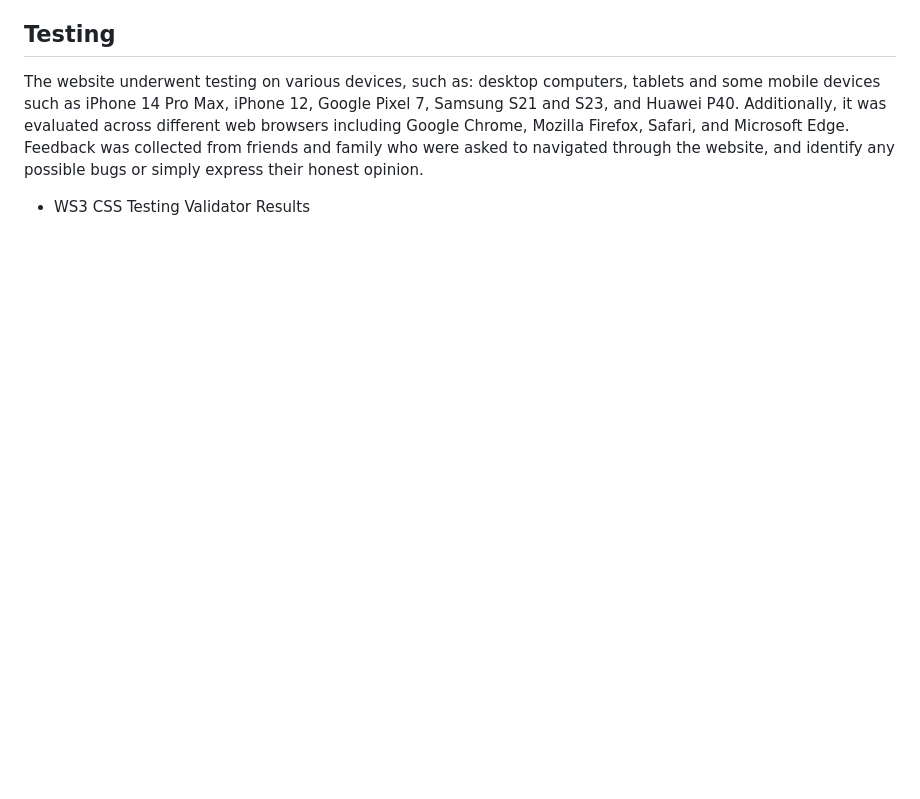
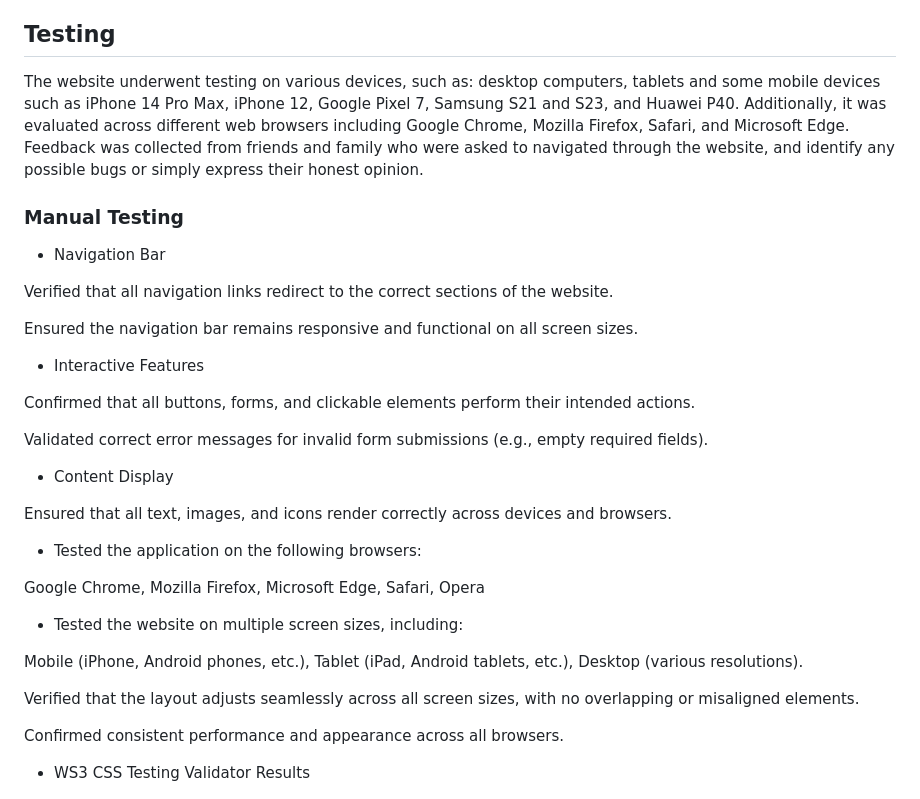
Before and after one commit to adinabo/Denta-Heroes, a Markdown page: README.md, the part around the change. GitHub-like rendering; blank space fills up the shorter version.

Commit message:
updated testing section

```diff
--- a/README.md
+++ b/README.md
@@ -157,6 +157,35 @@ Firefox, Safari, and Microsoft Edge.
 Feedback was collected from friends and family who were asked to navigated through the website,
 and identify any possible bugs or simply express their honest opinion.
 
+### Manual Testing
+- Navigation Bar
+
+Verified that all navigation links redirect to the correct sections of the website.
+
+Ensured the navigation bar remains responsive and functional on all screen sizes.
+
+- Interactive Features
+
+Confirmed that all buttons, forms, and clickable elements perform their intended actions.
+
+Validated correct error messages for invalid form submissions (e.g., empty required fields).
+
+- Content Display
+
+Ensured that all text, images, and icons render correctly across devices and browsers.
+
+- Tested the application on the following browsers:
+
+Google Chrome, Mozilla Firefox, Microsoft Edge, Safari, Opera
+
+- Tested the website on multiple screen sizes, including:
+
+Mobile (iPhone, Android phones, etc.), Tablet (iPad, Android tablets, etc.), Desktop (various resolutions).
+
+Verified that the layout adjusts seamlessly across all screen sizes, with no overlapping or misaligned elements.
+
+Confirmed consistent performance and appearance across all browsers.
+
   * WS3 CSS Testing Validator Results
 
 
```
